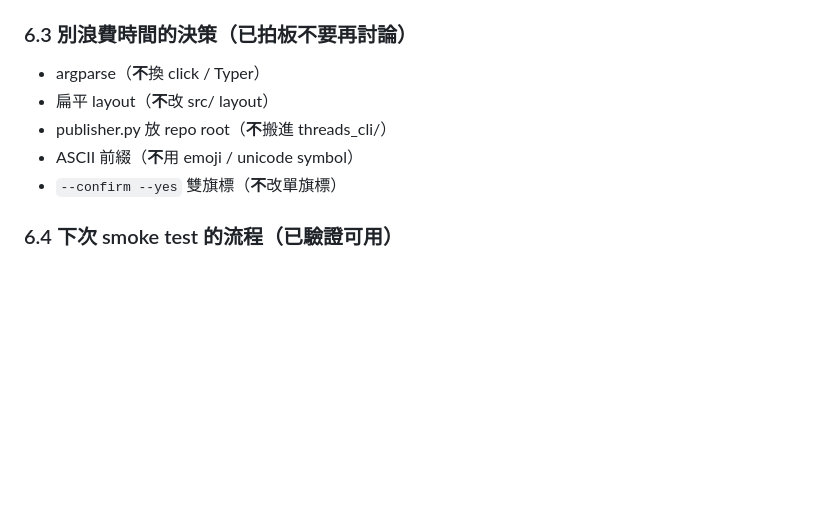
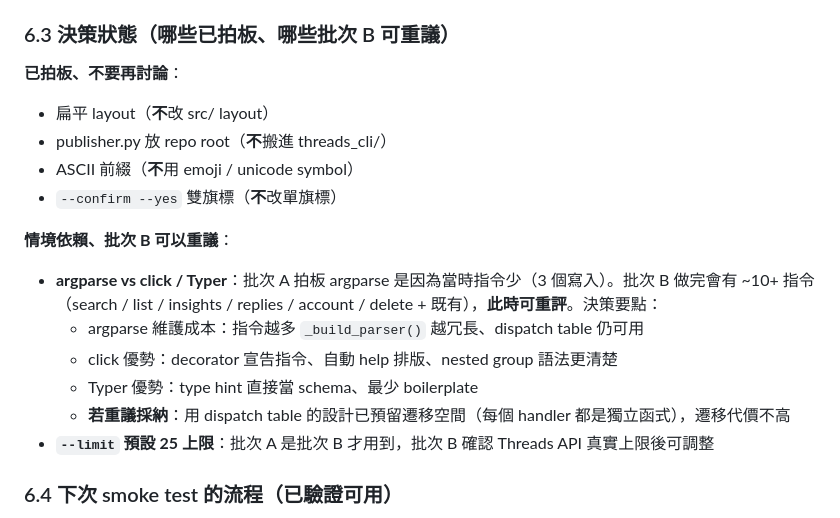
Before and after one commit to azuma520/threads-pipeline, a Markdown page: docs/dev/batch-a-lessons.md, the part around the change. GitHub-like rendering; blank space fills up the shorter version.

Commit message:
docs(dev): 批次 A 筆記修正 — argparse 決策屬情境依賴、批次 B 可重議
原寫「不換 click/Typer」太絕對。實際當時拍板是基於指令少（3 個寫入），
批次 B 完會有 ~10+ 指令，此時重評合理。

新增：
- 區分「已拍板」vs「情境依賴可重議」兩類
- argparse → click/Typer 的評估要點（維護成本、遷移代價）
- 提到 dispatch table 設計已預留遷移空間

Co-Authored-By: Claude Opus 4.6 (1M context) <noreply@anthropic.com>

```diff
--- a/docs/dev/batch-a-lessons.md
+++ b/docs/dev/batch-a-lessons.md
@@ -204,13 +204,21 @@ Plan 列的批次 B = list / insights / replies / account / delete。但注意
 - **insights** 是唯讀但資料量大，考慮 `--json` + `--limit`
 - **account** 是 `/me` 相關，可能和現有 `insights_tracker.py` 重疊，**先查有沒有可複用的**
 
-### 6.3 別浪費時間的決策（已拍板不要再討論）
+### 6.3 決策狀態（哪些已拍板、哪些批次 B 可重議）
 
-- argparse（**不**換 click / Typer）
+**已拍板、不要再討論**：
 - 扁平 layout（**不**改 src/ layout）
 - publisher.py 放 repo root（**不**搬進 threads_cli/）
 - ASCII 前綴（**不**用 emoji / unicode symbol）
 - `--confirm --yes` 雙旗標（**不**改單旗標）
+
+**情境依賴、批次 B 可以重議**：
+- **argparse vs click / Typer**：批次 A 拍板 argparse 是因為當時指令少（3 個寫入）。批次 B 做完會有 ~10+ 指令（search / list / insights / replies / account / delete + 既有），**此時可重評**。決策要點：
+  - argparse 維護成本：指令越多 `_build_parser()` 越冗長、dispatch table 仍可用
+  - click 優勢：decorator 宣告指令、自動 help 排版、nested group 語法更清楚
+  - Typer 優勢：type hint 直接當 schema、最少 boilerplate
+  - **若重議採納**：用 dispatch table 的設計已預留遷移空間（每個 handler 都是獨立函式），遷移代價不高
+- **`--limit` 預設 25 上限**：批次 A 是批次 B 才用到，批次 B 確認 Threads API 真實上限後可調整
 
 ### 6.4 下次 smoke test 的流程（已驗證可用）
 
```
